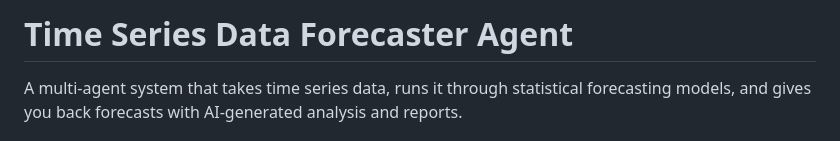
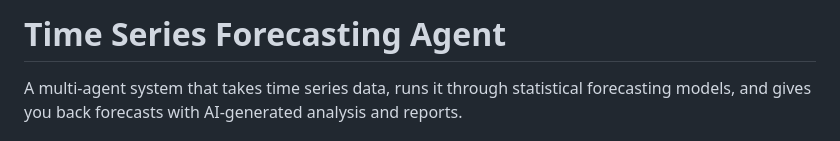
Before and after one commit to bmfmancini/data_forecasting_agent, a Markdown page: README.md, the part around the change. Drawn GitHub-style.

Commit message:
Update project title in README

```diff
--- a/README.md
+++ b/README.md
@@ -1,4 +1,4 @@
-# Time Series Data Forecaster Agent
+# Time Series Forecasting  Agent
 
 A multi-agent system that takes time series data, runs it through statistical forecasting models, and gives you back forecasts with AI-generated analysis and reports.
 
```
